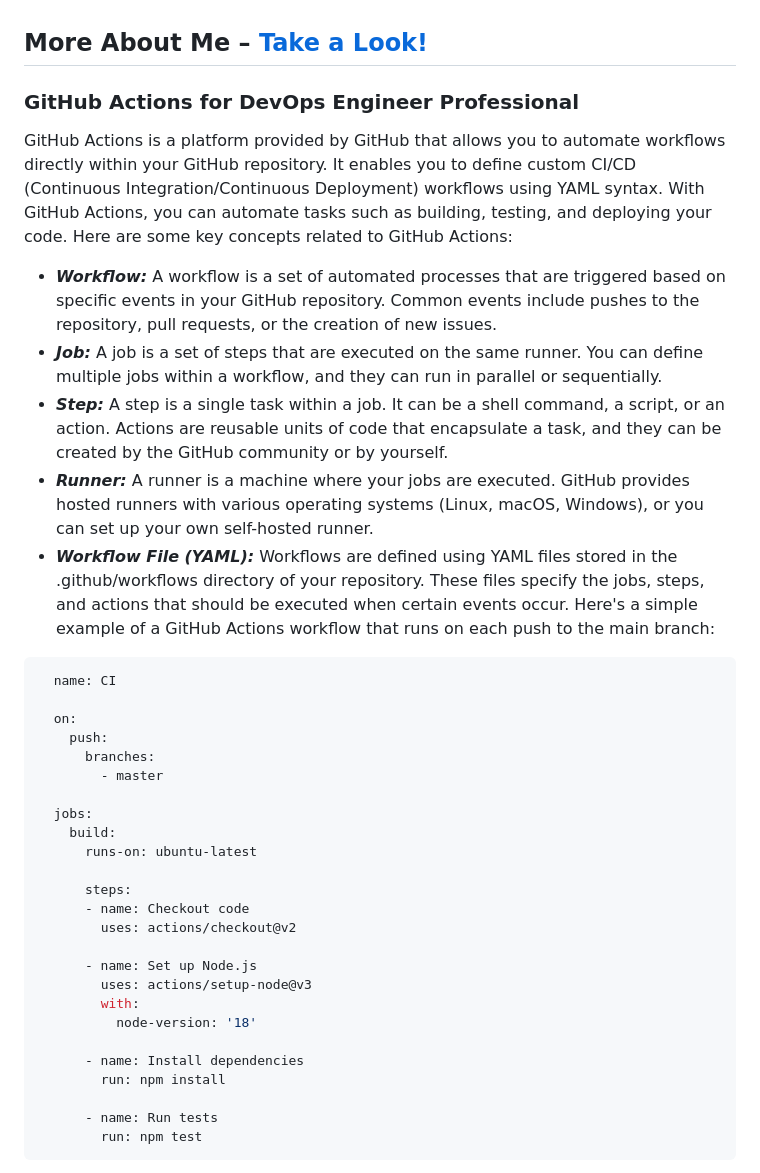
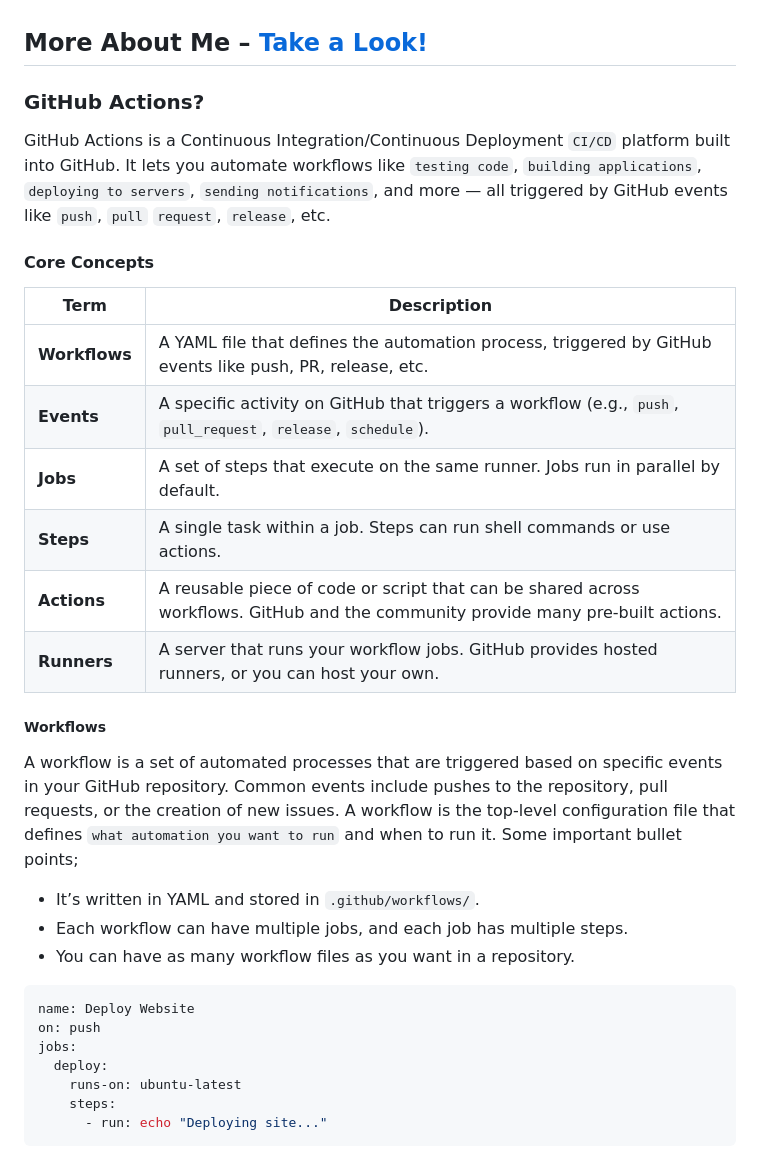
Before and after one commit to jakir-ruet/github-action-learning, a Markdown page: README.md, the part around one of its changes. Drawn GitHub-style.

````diff
--- a/README.md
+++ b/README.md
@@ -1,39 +1,30 @@
 ## More About Me – [Take a Look!](http://www.mjakaria.me)
 
-### GitHub Actions for DevOps Engineer Professional
+### GitHub Actions?
+GitHub Actions is a Continuous Integration/Continuous Deployment `CI/CD` platform built into GitHub. It lets you automate workflows like `testing code`, `building applications`, `deploying to servers`, `sending notifications`, and more — all triggered by GitHub events like `push`, `pull` `request`, `release`, etc.
 
-GitHub Actions is a platform provided by GitHub that allows you to automate workflows directly within your GitHub repository. It enables you to define custom CI/CD (Continuous Integration/Continuous Deployment) workflows using YAML syntax. With GitHub Actions, you can automate tasks such as building, testing, and deploying your code. Here are some key concepts related to GitHub Actions:
+#### Core Concepts
 
-- ***Workflow:*** A workflow is a set of automated processes that are triggered based on specific events in your GitHub repository. Common events include pushes to the repository, pull requests, or the creation of new issues.
-- ***Job:*** A job is a set of steps that are executed on the same runner. You can define multiple jobs within a workflow, and they can run in parallel or sequentially.
-- ***Step:*** A step is a single task within a job. It can be a shell command, a script, or an action. Actions are reusable units of code that encapsulate a task, and they can be created by the GitHub community or by yourself.
-- ***Runner:*** A runner is a machine where your jobs are executed. GitHub provides hosted runners with various operating systems (Linux, macOS, Windows), or you can set up your own self-hosted runner.
-- ***Workflow File (YAML):*** Workflows are defined using YAML files stored in the .github/workflows directory of your repository. These files specify the jobs, steps, and actions that should be executed when certain events occur.
-Here's a simple example of a GitHub Actions workflow that runs on each push to the main branch:
-```YAML
-  name: CI
+| Term         | Description                                                                                                                      |
+| ------------ | -------------------------------------------------------------------------------------------------------------------------------- |
+| **Workflows** | A YAML file that defines the automation process, triggered by GitHub events like push, PR, release, etc.                         |
+| **Events**    | A specific activity on GitHub that triggers a workflow (e.g., `push`, `pull_request`, `release`, `schedule`).                    |
+| **Jobs**      | A set of steps that execute on the same runner. Jobs run in parallel by default.                                                 |
+| **Steps**     | A single task within a job. Steps can run shell commands or use actions.                                                         |
+| **Actions**   | A reusable piece of code or script that can be shared across workflows. GitHub and the community provide many pre-built actions. |
+| **Runners**   | A server that runs your workflow jobs. GitHub provides hosted runners, or you can host your own.                                 |
 
-  on:
-    push:
-      branches:
-        - master
-
-  jobs:
-    build:
-      runs-on: ubuntu-latest
-
-      steps:
-      - name: Checkout code
-        uses: actions/checkout@v2
-
-      - name: Set up Node.js
-        uses: actions/setup-node@v3
-        with:
-          node-version: '18'
-
-      - name: Install dependencies
-        run: npm install
-
-      - name: Run tests
-        run: npm test
+##### Workflows
+A workflow is a set of automated processes that are triggered based on specific events in your GitHub repository. Common events include pushes to the repository, pull requests, or the creation of new issues. A workflow is the top-level configuration file that defines `what automation you want to run` and when to run it. Some important bullet points;
+- It’s written in YAML and stored in `.github/workflows/`.
+- Each workflow can have multiple jobs, and each job has multiple steps.
+- You can have as many workflow files as you want in a repository.
+```yaml
+name: Deploy Website
+on: push
+jobs:
+  deploy:
+    runs-on: ubuntu-latest
+    steps:
+      - run: echo "Deploying site..."
 ```
````
Also changed, not shown: other parts of README.md (+45 -3 lines).
